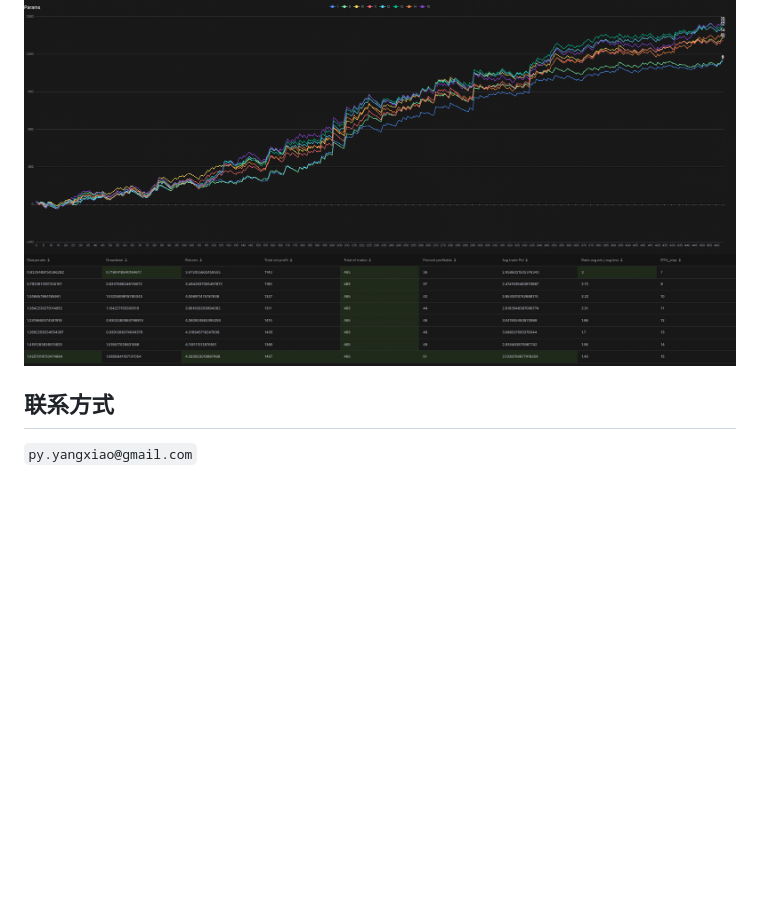
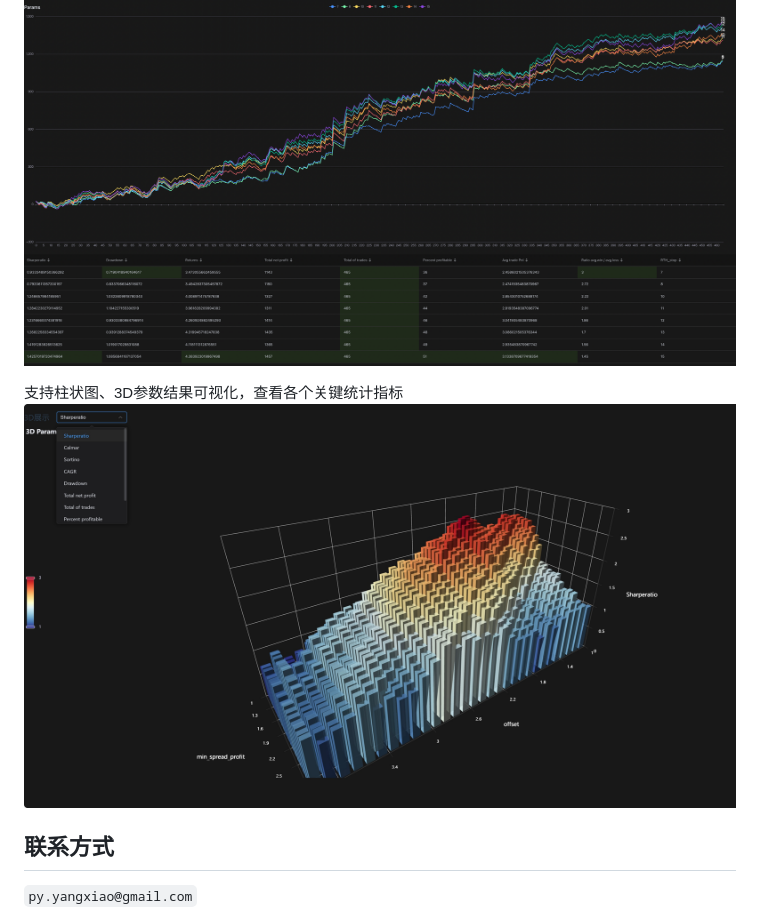
Before and after one commit to beautifulmonkey/yxquant, a Markdown page: README.md, the part around the change. Drawn GitHub-style; pictures changed too: img/img_6.jpg (added); blank space fills up the shorter version.

Commit message:
add 3D img

```diff
--- a/README.md
+++ b/README.md
@@ -180,6 +180,10 @@ engine.run()
 
 ![Alt text](./img/img_4.png)
 
+支持柱状图、3D参数结果可视化，查看各个关键统计指标
+![Alt text](./img/img_6.jpg)
+
+
 
 ## 联系方式
 
```
